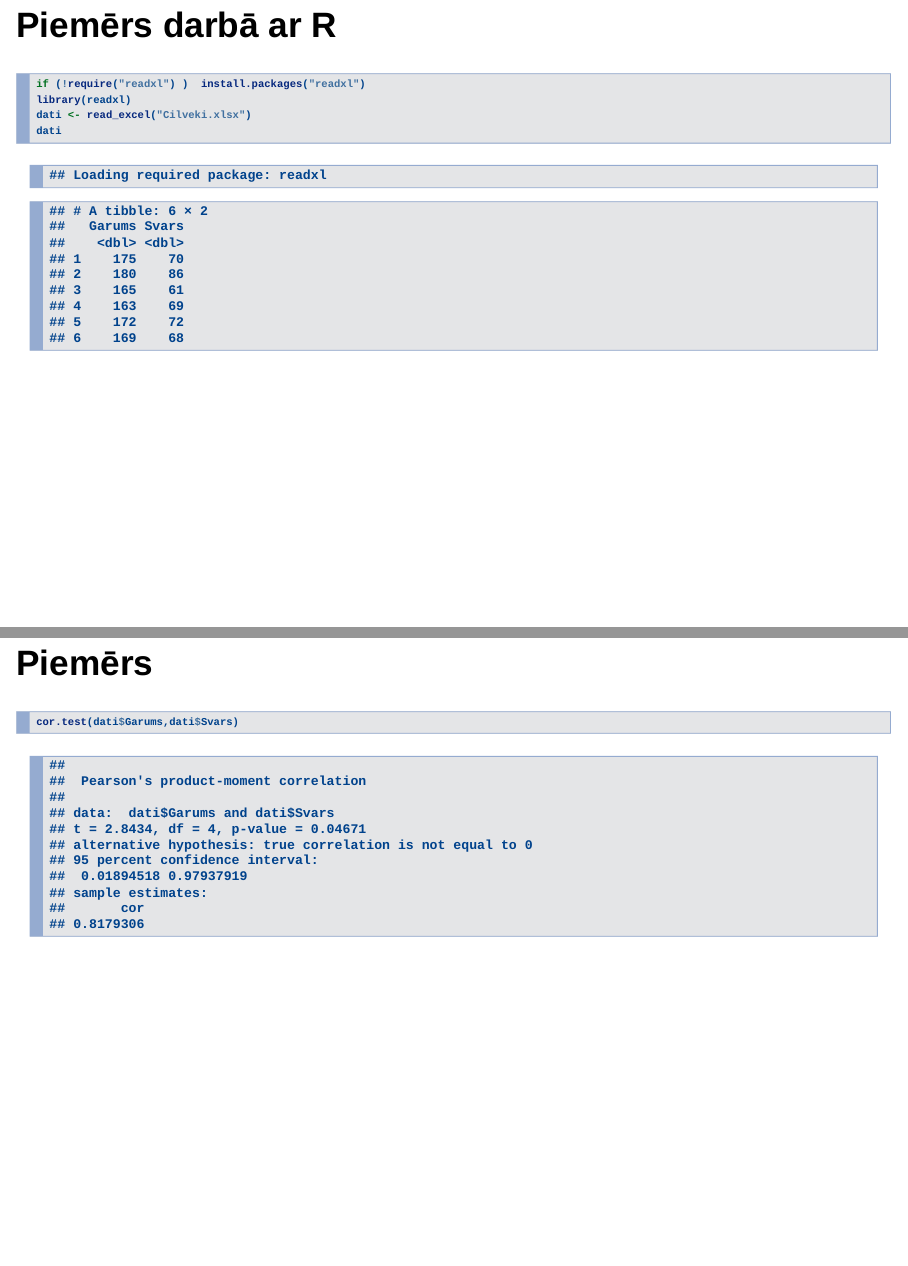
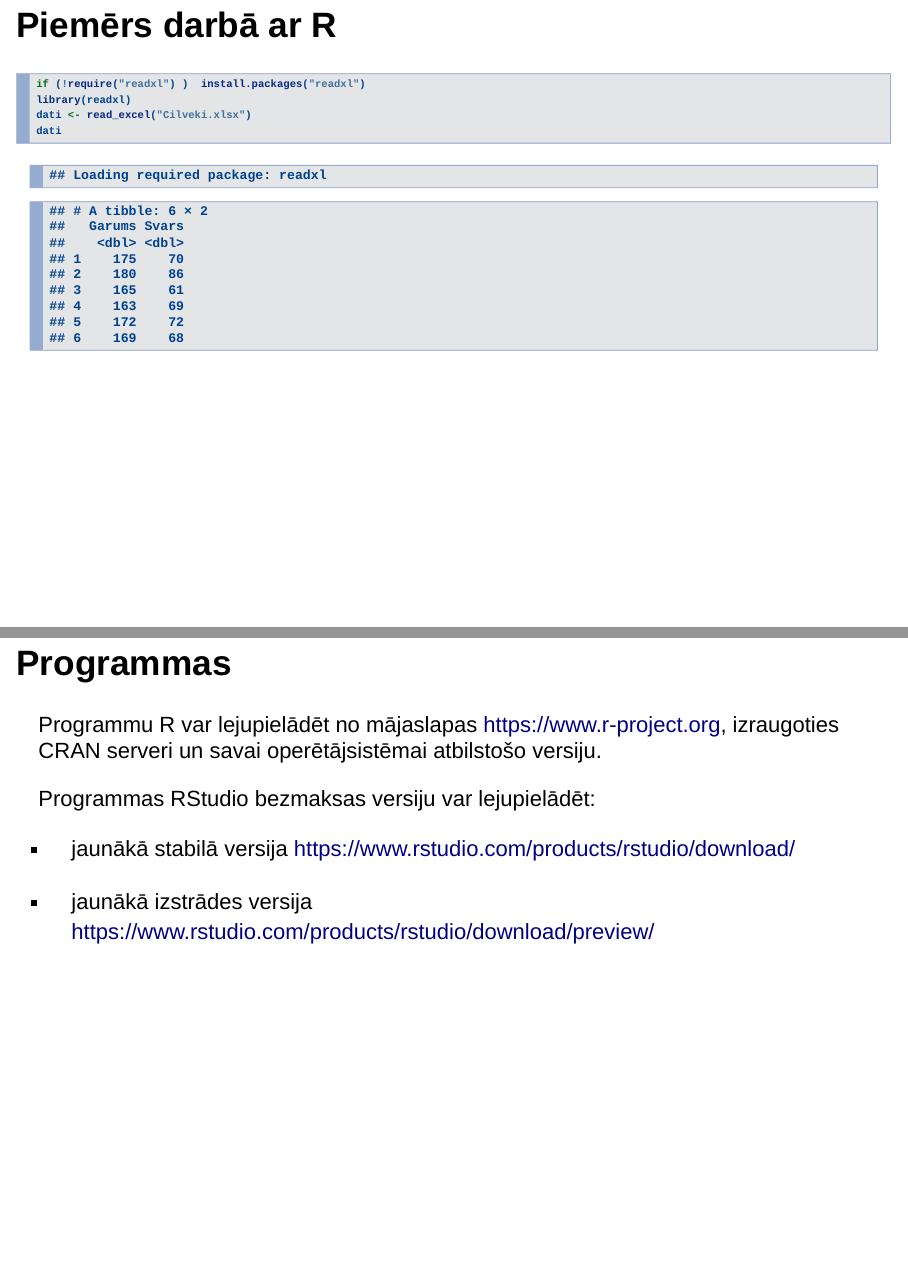
Before and after one commit to delferts/R_kursi_LU, an R Markdown document (Ievads_R_RStudio/Ievads_darba_ar_R_RStudio.Rmd): pages 8 and 9 of 34 before the commit and pages 8 and 9 of 35 after it, joined at a grey line. Rendered offline with R 4.5, knitr and Pandoc, with nearby package versions; drawn as Slidy slides in place of the format the file asks for; some code elsewhere in the file could not run offline.

Commit message:
Pievienots slaids ar programmu majaslapam

````diff
--- a/Ievads_R_RStudio/Ievads_darba_ar_R_RStudio.Rmd
+++ b/Ievads_R_RStudio/Ievads_darba_ar_R_RStudio.Rmd
@@ -99,6 +99,15 @@ dati
 ```
 
 
+## Programmas
+
+Programmu R var lejupielādēt no mājaslapas https://www.r-project.org, izraugoties CRAN serveri un savai operētājsistēmai atbilstošo versiju.
+
+Programmas RStudio bezmaksas versiju var lejupielādēt:
+
+* jaunākā stabilā versija https://www.rstudio.com/products/rstudio/download/
+
+* jaunākā izstrādes versija https://www.rstudio.com/products/rstudio/download/preview/
 
 
 
````
Also changed, not shown: Ievads_R_RStudio/Ievads_darba_ar_R_RStudio.html.
